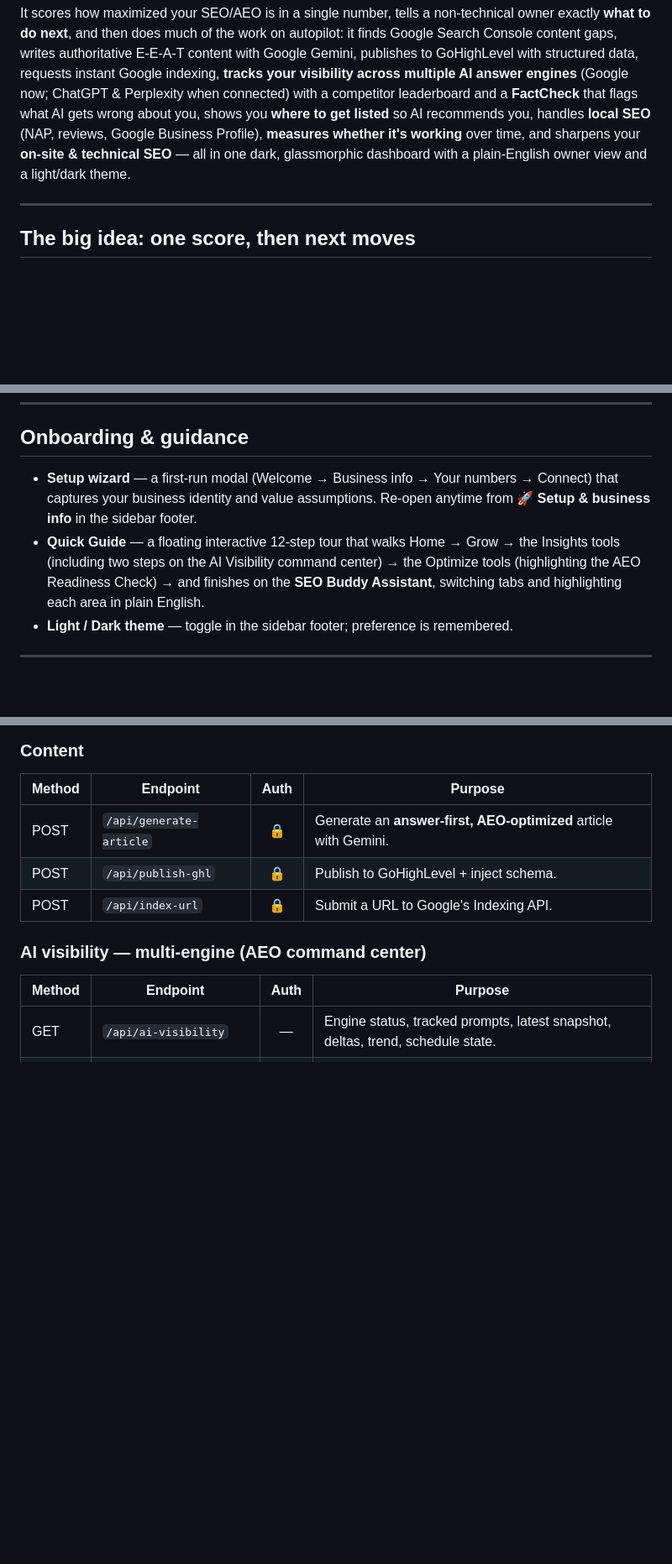
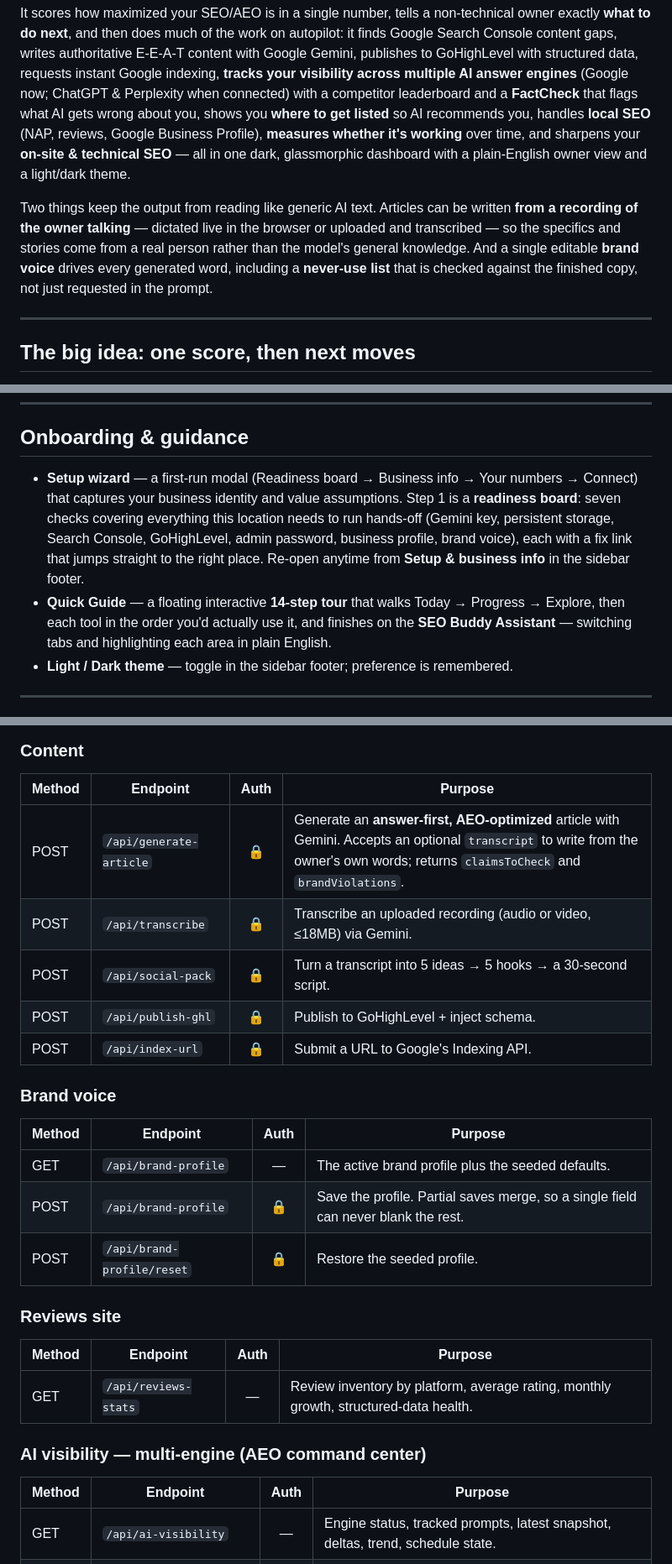
Before and after one commit to Best-Day-Fitness-and-Wellness/SEO-Buddy-Best-Day-Fitness-and-Wellness, a Markdown page: README.md, 3 parts joined by grey strips. Shown at 84% size. GitHub-like rendering; blank space fills up the shorter version.

```diff
--- a/README.md
+++ b/README.md
@@ -3,6 +3,8 @@
 SEO Buddy is an automated **SEO + Answer‑Engine (AEO/GEO)** platform built for **Best Day Fitness** in St. Petersburg, Florida — and designed to roll out to a **franchise model**.
 
 It scores how maximized your SEO/AEO is in a single number, tells a non‑technical owner exactly **what to do next**, and then does much of the work on autopilot: it finds Google Search Console content gaps, writes authoritative E‑E‑A‑T content with Google Gemini, publishes to GoHighLevel with structured data, requests instant Google indexing, **tracks your visibility across multiple AI answer engines** (Google now; ChatGPT & Perplexity when connected) with a competitor leaderboard and a **FactCheck** that flags what AI gets wrong about you, shows you **where to get listed** so AI recommends you, handles **local SEO** (NAP, reviews, Google Business Profile), **measures whether it's working** over time, and sharpens your **on‑site & technical SEO** — all in one dark, glassmorphic dashboard with a plain‑English owner view and a light/dark theme.
+
+Two things keep the output from reading like generic AI text. Articles can be written **from a recording of the owner talking** — dictated live in the browser or uploaded and transcribed — so the specifics and stories come from a real person rather than the model's general knowledge. And a single editable **brand voice** drives every generated word, including a **never‑use list** that is checked against the finished copy, not just requested in the prompt.
 
 ---
 
@@ -68,8 +81,8 @@ SEO Buddy is built to run itself between logins. Each autopilot keeps its own st
 
 ## Onboarding & guidance
 
-- **Setup wizard** — a first‑run modal (Welcome → Business info → Your numbers → Connect) that captures your business identity and value assumptions. Re‑open anytime from **🚀 Setup & business info** in the sidebar footer.
-- **Quick Guide** — a floating interactive 12‑step tour that walks Home → Grow → the Insights tools (including two steps on the AI Visibility command center) → the Optimize tools (highlighting the AEO Readiness Check) → and finishes on the **SEO Buddy Assistant**, switching tabs and highlighting each area in plain English.
+- **Setup wizard** — a first‑run modal (Readiness board → Business info → Your numbers → Connect) that captures your business identity and value assumptions. Step 1 is a **readiness board**: seven checks covering everything this location needs to run hands‑off (Gemini key, persistent storage, Search Console, GoHighLevel, admin password, business profile, brand voice), each with a fix link that jumps straight to the right place. Re‑open anytime from **Setup & business info** in the sidebar footer.
+- **Quick Guide** — a floating interactive **14‑step tour** that walks Today → Progress → Explore, then each tool in the order you'd actually use it, and finishes on the **SEO Buddy Assistant** — switching tabs and highlighting each area in plain English.
 - **Light / Dark theme** — toggle in the sidebar footer; preference is remembered.
 
 ---
@@ -234,9 +247,23 @@ Deploying by hand (GitHub web upload): the whole app is one bundle — `server.j
 ### Content
 | Method | Endpoint | Auth | Purpose |
 |---|---|:---:|---|
-| POST | `/api/generate-article` | 🔒 | Generate an **answer‑first, AEO‑optimized** article with Gemini. |
+| POST | `/api/generate-article` | 🔒 | Generate an **answer‑first, AEO‑optimized** article with Gemini. Accepts an optional `transcript` to write from the owner's own words; returns `claimsToCheck` and `brandViolations`. |
+| POST | `/api/transcribe` | 🔒 | Transcribe an uploaded recording (audio or video, ≤18MB) via Gemini. |
+| POST | `/api/social-pack` | 🔒 | Turn a transcript into 5 ideas → 5 hooks → a 30‑second script. |
 | POST | `/api/publish-ghl` | 🔒 | Publish to GoHighLevel + inject schema. |
 | POST | `/api/index-url` | 🔒 | Submit a URL to Google's Indexing API. |
+
+### Brand voice
+| Method | Endpoint | Auth | Purpose |
+|---|---|:---:|---|
+| GET | `/api/brand-profile` | — | The active brand profile plus the seeded defaults. |
+| POST | `/api/brand-profile` | 🔒 | Save the profile. Partial saves merge, so a single field can never blank the rest. |
+| POST | `/api/brand-profile/reset` | 🔒 | Restore the seeded profile. |
+
+### Reviews site
+| Method | Endpoint | Auth | Purpose |
+|---|---|:---:|---|
+| GET | `/api/reviews-stats` | — | Review inventory by platform, average rating, monthly growth, structured‑data health. |
 
 ### AI visibility — multi-engine (AEO command center)
 | Method | Endpoint | Auth | Purpose |
```
Also changed, not shown: other parts of README.md (+28 -16 lines).
